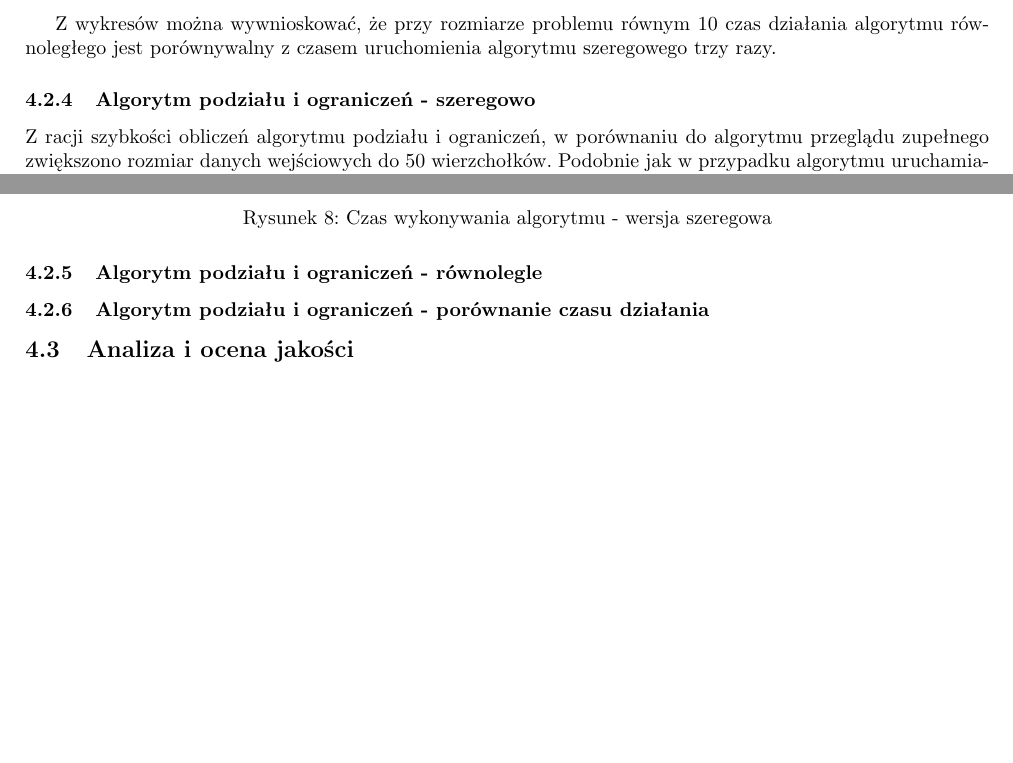
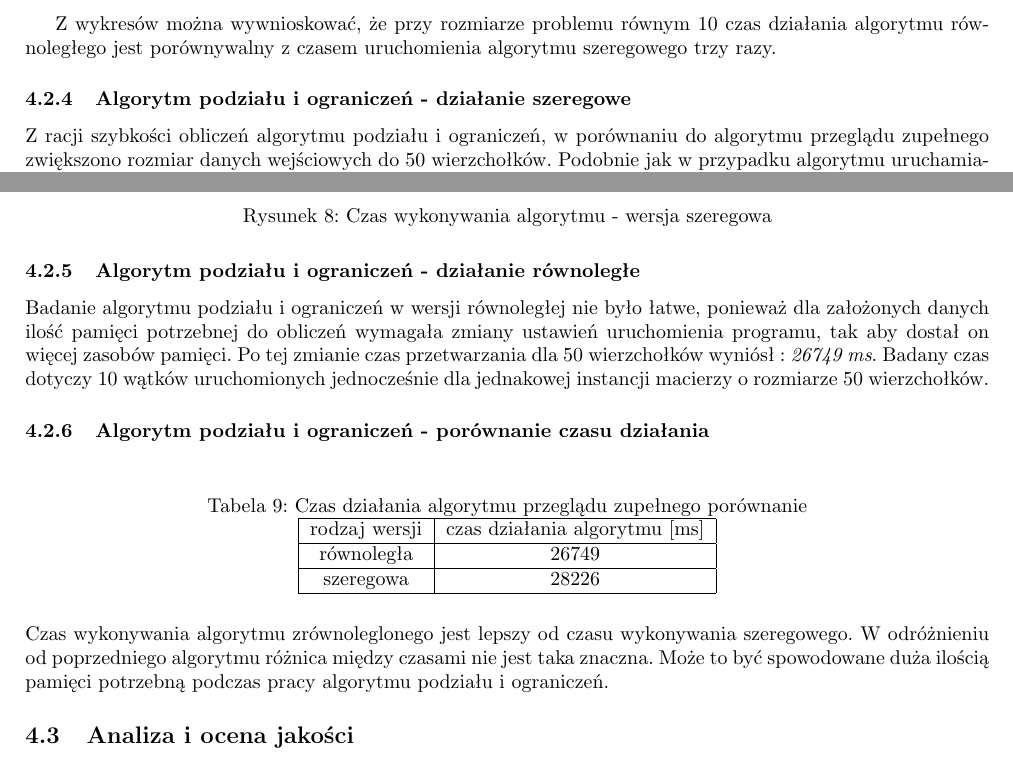
Before and after one commit to w4-pwr/ZSSK, a LaTeX document (dokumentacja/dokumentacja.tex): two parts of pages 15 and 16 of 17, joined at a grey line, cut so that both start at the same text, the shorter picture padded with empty space. Compiled offline with pdfLaTeX.

Commit message:
docs finished

```diff
--- a/dokumentacja/dokumentacja.tex
+++ b/dokumentacja/dokumentacja.tex
@@ -495,7 +506,7 @@
 
 			Z wykresów można wywnioskować, że przy rozmiarze problemu równym 10 czas działania algorytmu równoległego jest porównywalny z czasem uruchomienia algorytmu szeregowego trzy razy.
 
-		\subsubsection{Algorytm podziału i ograniczeń - szeregowo}
+		\subsubsection{Algorytm podziału i ograniczeń - działanie szeregowe}
 			Z racji szybkości obliczeń algorytmu podziału i ograniczeń, w porównaniu do algorytmu przeglądu zupełnego zwiększono rozmiar danych wejściowych do 50 wierzchołków. Podobnie jak w przypadku algorytmu uruchamianego szeregowo wykonano pomiar czasu dla 10 uruchomień algorytmu na tej samej instancji.
 			\begin{table}[H]
 				\centering
@@ -525,12 +536,24 @@
 		\end{figure}
 
 
-		\subsubsection{Algorytm podziału i ograniczeń - równolegle}
-
+		\subsubsection{Algorytm podziału i ograniczeń - działanie równoległe}
+			Badanie algorytmu podziału i ograniczeń w wersji równoległej nie było łatwe, ponieważ dla założonych danych ilość pamięci potrzebnej do obliczeń wymagała zmiany ustawień uruchomienia programu, tak aby dostał on więcej zasobów pamięci. Po tej zmianie czas przetwarzania dla 50 wierzchołków wyniósł : \textit{26749 ms}. Badany czas dotyczy 10 wątków uruchomionych jednocześnie dla jednakowej instancji macierzy o rozmiarze 50 wierzchołków.
 
 		\subsubsection{Algorytm podziału i ograniczeń - porównanie czasu działania}
 
+				\begin{table}[H]
+					\centering
+					\caption{Czas działania algorytmu przeglądu zupełnego porównanie}
+					\begin{tabular}{|c|c|}
 
+						\hline rodzaj wersji& czas działania algorytmu [ms] \\
+						\hline równoległa  & 26749 \\
+						\hline szeregowa   & 28226 \\
+						\hline
+					\end{tabular}
+				\end{table}
+
+	Czas wykonywania algorytmu zrównoleglonego jest lepszy od czasu wykonywania szeregowego. W odróżnieniu od poprzedniego algorytmu różnica między czasami nie jest taka znaczna. Może to być spowodowane duża ilością pamięci potrzebną podczas pracy algorytmu podziału i ograniczeń.
 
 
 	\subsection{Analiza i ocena jakości}
```
Also changed, not shown: dokumentacja/dokumentacja.pdf, dokumentacja/dokumentacja.tex (19 more changed lines), 6 other files.
